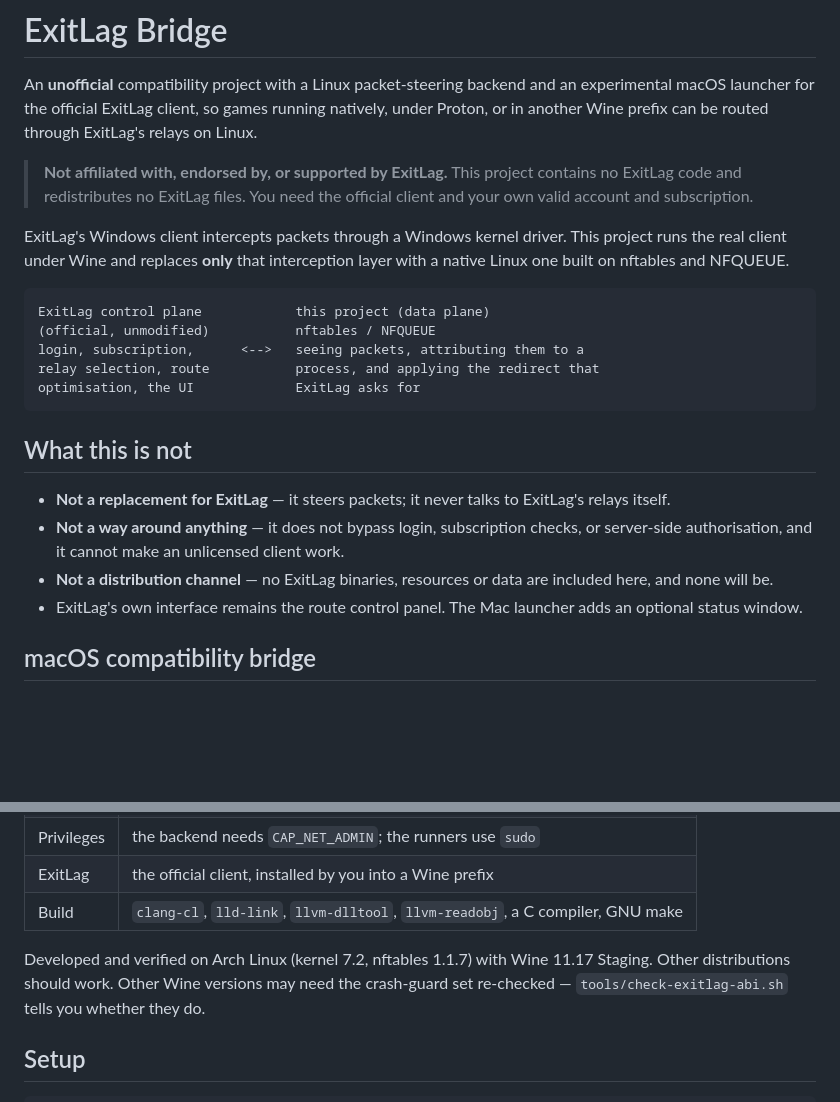
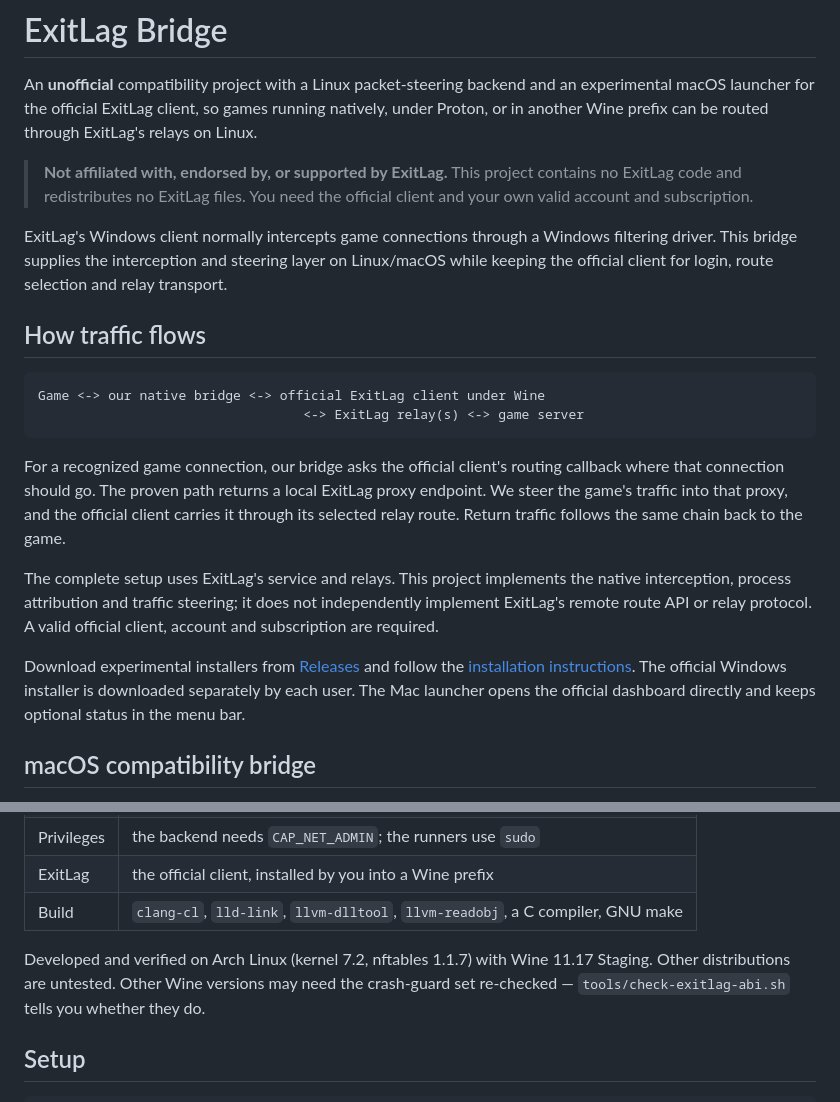
Before and after one commit to Cheaux/exitlag-bridge, a Markdown page: README.md, 2 parts joined by grey strips. Drawn GitHub-style; blank space fills up the shorter version.

Commit message:
Explain client relay transport and native traffic steering directly

````diff
--- a/README.md
+++ b/README.md
@@ -8,27 +8,33 @@ through ExitLag's relays on Linux.
 > This project contains no ExitLag code and redistributes no ExitLag files.
 > You need the official client and your own valid account and subscription.
 
-ExitLag's Windows client intercepts packets through a Windows kernel driver.
-This project runs the real client under Wine and replaces **only** that
-interception layer with a native Linux one built on nftables and NFQUEUE.
+ExitLag's Windows client normally intercepts game connections through a Windows
+filtering driver. This bridge supplies the interception and steering layer on
+Linux/macOS while keeping the official client for login, route selection and
+relay transport.
+
+## How traffic flows
 
 ```text
-ExitLag control plane            this project (data plane)
-(official, unmodified)           nftables / NFQUEUE
-login, subscription,      <-->   seeing packets, attributing them to a
-relay selection, route           process, and applying the redirect that
-optimisation, the UI             ExitLag asks for
+Game <-> our native bridge <-> official ExitLag client under Wine
+                                  <-> ExitLag relay(s) <-> game server
 ```
 
-## What this is not
+For a recognized game connection, our bridge asks the official client's routing
+callback where that connection should go. The proven path returns a local ExitLag
+proxy endpoint. We steer the game's traffic into that proxy, and the official
+client carries it through its selected relay route. Return traffic follows the
+same chain back to the game.
 
-- **Not a replacement for ExitLag** — it steers packets; it never talks to
-  ExitLag's relays itself.
-- **Not a way around anything** — it does not bypass login, subscription checks,
-  or server-side authorisation, and it cannot make an unlicensed client work.
-- **Not a distribution channel** — no ExitLag binaries, resources or data are
-  included here, and none will be.
-- ExitLag's own interface remains the route control panel. The Mac launcher adds an optional status window.
+The complete setup uses ExitLag's service and relays. This project implements the
+native interception, process attribution and traffic steering; it does not
+independently implement ExitLag's remote route API or relay protocol. A valid
+official client, account and subscription are required.
+
+Download experimental installers from [Releases](https://github.com/Cheaux/exitlag-bridge/releases)
+and follow the [installation instructions](installers/README.md). The official
+Windows installer is downloaded separately by each user. The Mac launcher opens
+the official dashboard directly and keeps optional status in the menu bar.
 
 ## macOS compatibility bridge
 
@@ -69,7 +75,7 @@ vendor endorsement or legal approval.
 | Build | `clang-cl`, `lld-link`, `llvm-dlltool`, `llvm-readobj`, a C compiler, GNU make |
 
 Developed and verified on Arch Linux (kernel 7.2, nftables 1.1.7) with Wine
-11.17 Staging. Other distributions should work. Other Wine versions may need the
+11.17 Staging. Other distributions are untested. Other Wine versions may need the
 crash-guard set re-checked — `tools/check-exitlag-abi.sh` tells you whether they
 do.
 
````
Also changed, not shown: installers/README.md (+1 -1 lines), macos/README.md (+1 -1 lines).
